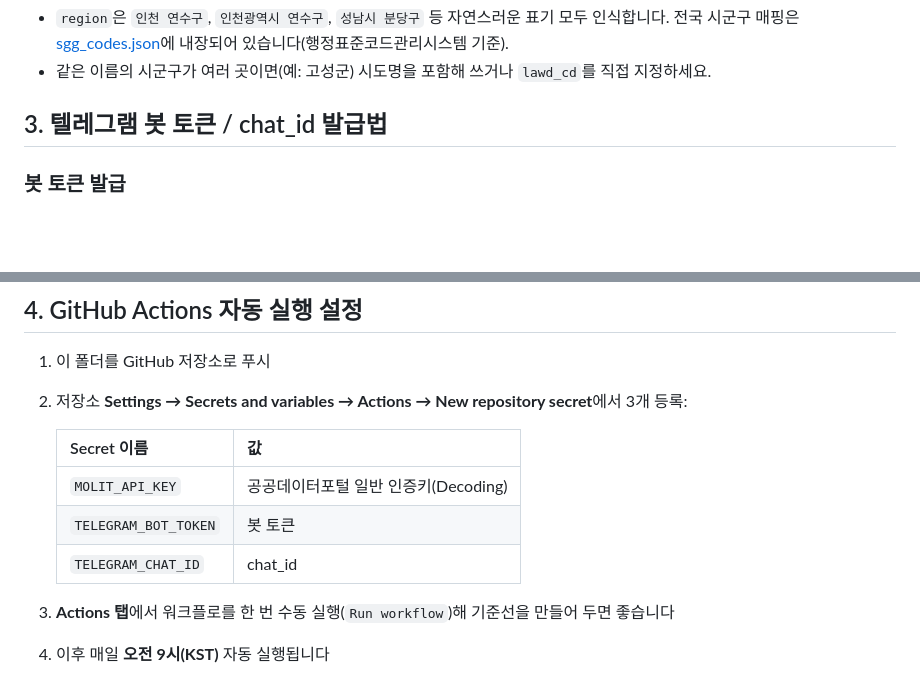
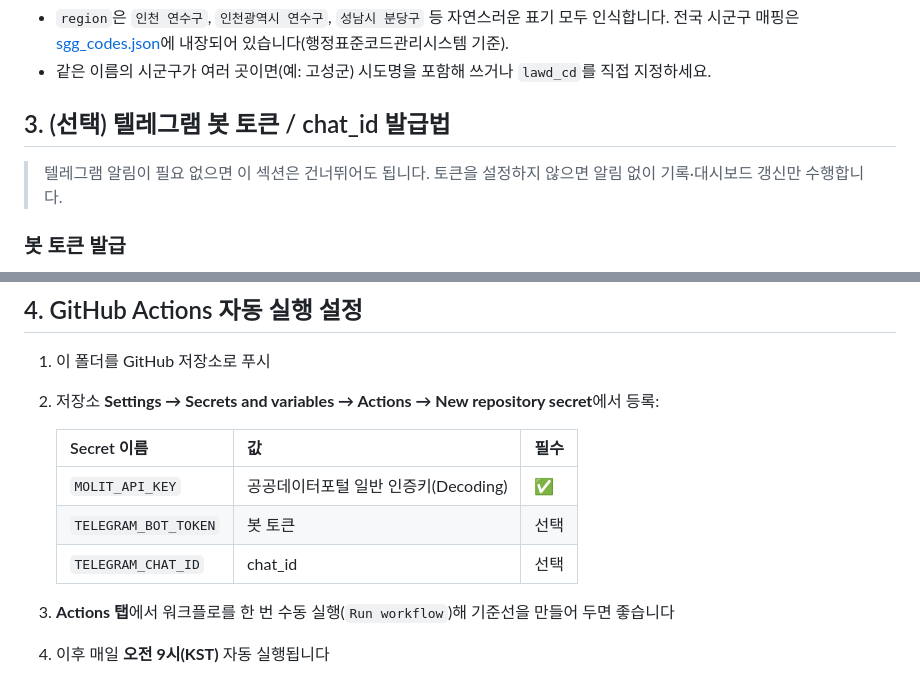
Before and after one commit to david61756/apt-price-monitor, a Markdown page: README.md, 2 parts joined by grey strips. Rendered like a GitHub page; blank space fills up the shorter version.

Commit message:
docs: 텔레그램 알림을 선택사항으로 명시
Co-Authored-By: Claude Fable 5 <noreply@anthropic.com>

```diff
--- a/README.md
+++ b/README.md
@@ -46,7 +46,10 @@ complexes:
   전국 시군구 매핑은 [sgg_codes.json](sgg_codes.json)에 내장되어 있습니다(행정표준코드관리시스템 기준).
 - 같은 이름의 시군구가 여러 곳이면(예: 고성군) 시도명을 포함해 쓰거나 `lawd_cd`를 직접 지정하세요.
 
-## 3. 텔레그램 봇 토큰 / chat_id 발급법
+## 3. (선택) 텔레그램 봇 토큰 / chat_id 발급법
+
+> 텔레그램 알림이 필요 없으면 이 섹션은 건너뛰어도 됩니다.
+> 토큰을 설정하지 않으면 알림 없이 기록·대시보드 갱신만 수행합니다.
 
 ### 봇 토큰 발급
 
@@ -68,13 +71,13 @@ complexes:
 ## 4. GitHub Actions 자동 실행 설정
 
 1. 이 폴더를 GitHub 저장소로 푸시
-2. 저장소 **Settings → Secrets and variables → Actions → New repository secret**에서 3개 등록:
+2. 저장소 **Settings → Secrets and variables → Actions → New repository secret**에서 등록:
 
-   | Secret 이름 | 값 |
-   |---|---|
-   | `MOLIT_API_KEY` | 공공데이터포털 일반 인증키(Decoding) |
-   | `TELEGRAM_BOT_TOKEN` | 봇 토큰 |
-   | `TELEGRAM_CHAT_ID` | chat_id |
+   | Secret 이름 | 값 | 필수 |
+   |---|---|---|
+   | `MOLIT_API_KEY` | 공공데이터포털 일반 인증키(Decoding) | ✅ |
+   | `TELEGRAM_BOT_TOKEN` | 봇 토큰 | 선택 |
+   | `TELEGRAM_CHAT_ID` | chat_id | 선택 |
 
 3. **Actions 탭**에서 워크플로를 한 번 수동 실행(`Run workflow`)해 기준선을 만들어 두면 좋습니다
 4. 이후 매일 **오전 9시(KST)** 자동 실행됩니다
```
